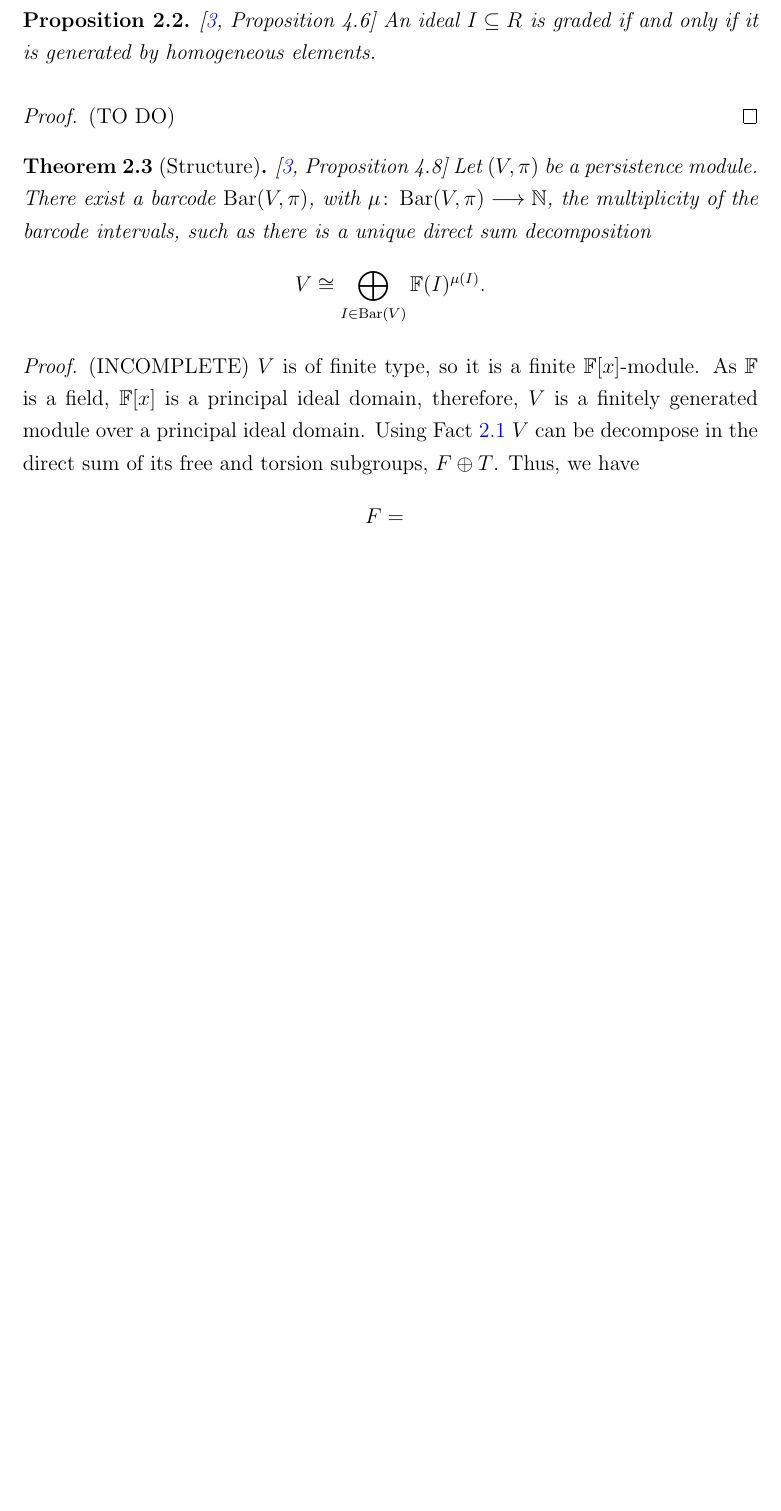
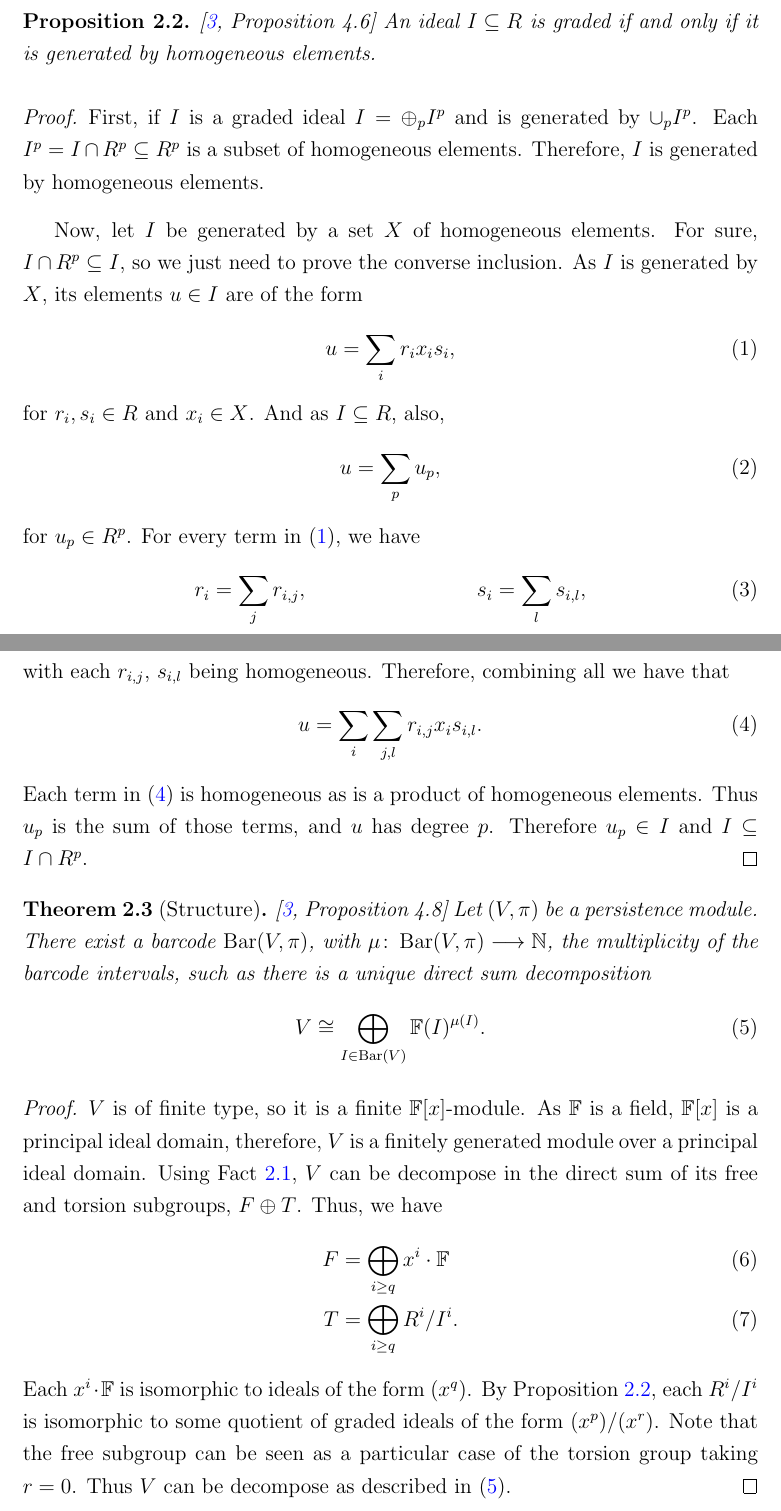
Before and after one commit to Gonzalo-Ortega/UAM-Masters-Degree-Thesis, a LaTeX document (main.tex, which reads chapters/structure-stability-theorems.tex): part of page 4 of 14 before the commit and two parts of pages 4 and 5 of 15 after it, the two joined at a grey line, cut so that both start at the same text, the shorter picture padded with empty space. Compiled offline with pdfLaTeX.

Commit message:
Structure theorem. - Proof of theorem completed. - Auxiliary prop proof completed.

```diff
--- a/chapters/structure-stability-theorems.tex
+++ b/chapters/structure-stability-theorems.tex
@@ -69,25 +68,44 @@ The Structure Theorem for persistence modules
 
-\begin{proposition} \cite[Proposition 4.6]{wang}
+In addition to Fact \ref{structure-pure}, we will use the following simple algebraic statement.
+
+\begin{proposition} \cite[Proposition 4.6]{wang} \label{prop:graded-iff-homo}
     An ideal $ I \subseteq R $ is graded if and only if it is generated by homogeneous elements.
 \end{proposition}
 \begin{proof}
-    (TO DO)
+    First, if $ I $ is a graded ideal $ I = \oplus_p I^p $ and is generated by $ \cup_p I^p $. Each $ I^p = I \cap R^p \subseteq R^p $ is a subset of homogeneous elements. Therefore, $ I $ is generated by homogeneous elements.
+
+    Now, let $ I $ be generated by a set $ X $ of homogeneous elements. For sure, $ I \cap R^p \subseteq I $, so we just need to prove the converse inclusion. As $ I $ is generated by $ X $, its elements $ u \in I $ are of the form
+    \begin{align}
+        u = \sum_i r_i x_i s_i, \label{eq:structure-u1}
+    \end{align}
+    for $ r_i, s_i \in R $ and $ x_i \in X $. And as $ I \subseteq R $, also,
+    \begin{align}
+        u = \sum_p u_p,
+    \end{align}
+    for $ u_p \in R^p $. For every term in \eqref{eq:structure-u1}, we have
+    \begin{align}
+        r_i = \sum_j r_{i,j}, &  & s_i = \sum_l s_{i,l},
+    \end{align}
+    with each $ r_{i,j} $, $ s_{i,l} $ being homogeneous. Therefore, combining all we have that
+    \begin{align}
+        u = \sum_i \sum_{j, l} r_{i, j} x_i s_{i, l}. \label{eq:structure-u-total}
+    \end{align}
+    Each term in \eqref{eq:structure-u-total} is homogeneous as is a product of homogeneous elements. Thus $ u_p $ is the sum of those terms, and $ u $ has degree $ p $. Therefore $ u_p \in I $ and $ I \subseteq I \cap R^p $.
 \end{proof}
 
 \begin{theorem}[Structure] \cite[Proposition 4.8]{wang} \label{structure}
     Let $ (V, \pi) $ be a persistence module. There exist a barcode $ \barc(V, \pi) $, with $ \mu \colon \barc (V, \pi) \longrightarrow \mathbb N $, the multiplicity of the barcode intervals, such as there is a unique direct sum decomposition
-    $$
-        V \cong \bigoplus_{I \in  \barc (V)} \mathbb F (I)^{\mu (I)}.
-    $$
+    \begin{align}
+        V \cong \bigoplus_{I \in  \barc (V)} \mathbb F (I)^{\mu (I)}. \label{eq:structure}
+    \end{align}
 \end{theorem}
 \begin{proof}
-    (INCOMPLETE)
-    $ V $ is of finite type, so it is a finite $ \mathbb F[x] $-module. As $ \mathbb F $ is a field, $ \mathbb F[x] $ is a principal ideal domain, therefore, $ V $ is a finitely generated module over a principal ideal domain. Using Fact \ref{structure-pure} $ V $ can be decompose in the direct sum of its free and torsion subgroups, $ F \oplus T $. Thus, we have
-    \begin{align*}
-        F &= \\
-        T &= .
-    \end{align*}
-
+    $ V $ is of finite type, so it is a finite $ \mathbb F[x] $-module. As $ \mathbb F $ is a field, $ \mathbb F[x] $ is a principal ideal domain, therefore, $ V $ is a finitely generated module over a principal ideal domain. Using Fact \ref{structure-pure}, $ V $ can be decompose in the direct sum of its free and torsion subgroups, $ F \oplus T $. Thus, we have
+    \begin{align}
+        F &= \bigoplus_{i\geq q} x^i \cdot \mathbb F \\
+        T &= \bigoplus_{i\geq q} R^i / I^i.
+    \end{align}
+    Each $ x^i \cdot \mathbb F $ is isomorphic to ideals of the form $ (x^q) $. By Proposition \ref{prop:graded-iff-homo}, each $ R^i / I^i $ is isomorphic to some quotient of graded ideals of the form $ (x^p) / (x^r)$. Note that the free subgroup can be seen as a particular case of the torsion group taking $ r = 0 $. Thus $ V $ can be decompose as described in \eqref{eq:structure}.
 \end{proof}
 
 \newpage
--- a/main.tex
+++ b/main.tex
@@ -25,7 +25,9 @@
 \newcommand{\institution}{Universidad Autónoma de Madrid}
 \newcommand{\projecttitle}{TDA
 
-Draft 1}
+Draft
+
+19/02/2025}
 
 \newcommand{\dgmp}{\operatorname{Dgm}_p}
 \newcommand{\dgmi}{\operatorname{Dgm}_\infty}
```
Also changed, not shown: main.pdf, chapters/structure-stability-theorems.tex (11 more changed lines).
